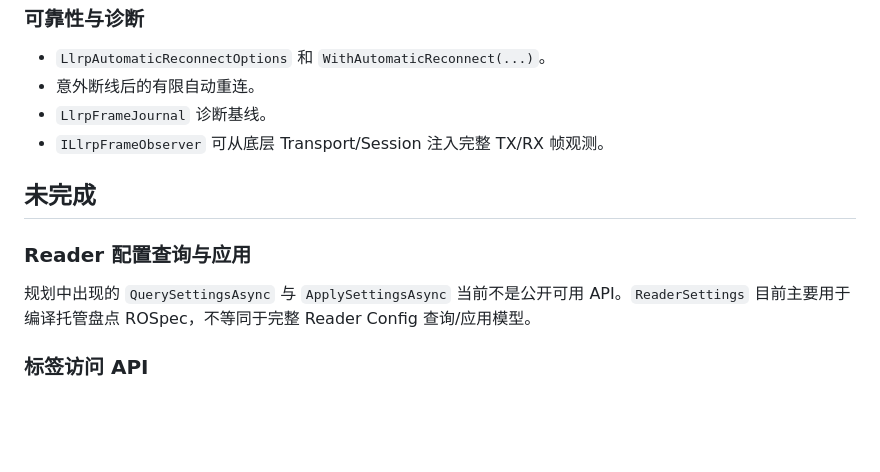
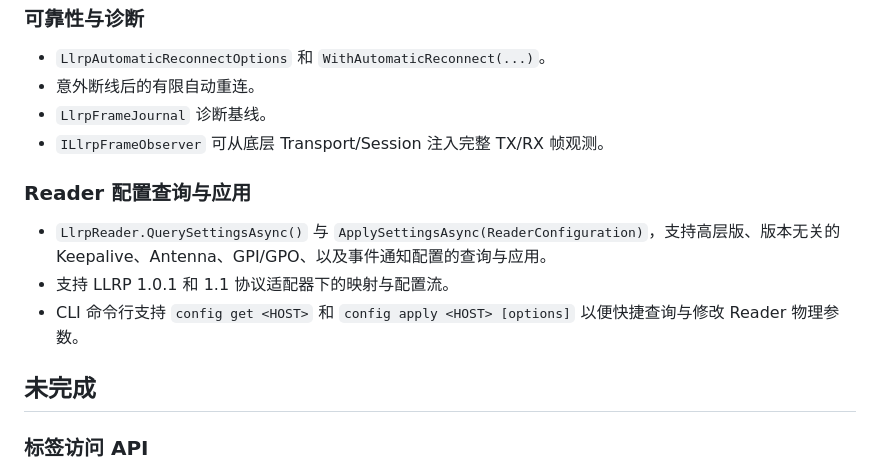
Before and after one commit to newton5555/LLRPCSharp, a Markdown page: docs/status.md, the part around the change. Rendered like a GitHub page; blank space fills up the shorter version.

Commit message:
docs: update status.md to reflect settings configuration implementation

```diff
--- a/docs/status.md
+++ b/docs/status.md
@@ -53,11 +53,13 @@
 - `LlrpFrameJournal` 诊断基线。
 - `ILlrpFrameObserver` 可从底层 Transport/Session 注入完整 TX/RX 帧观测。
 
-## 未完成
-
 ### Reader 配置查询与应用
 
-规划中出现的 `QuerySettingsAsync` 与 `ApplySettingsAsync` 当前不是公开可用 API。`ReaderSettings` 目前主要用于编译托管盘点 ROSpec，不等同于完整 Reader Config 查询/应用模型。
+- `LlrpReader.QuerySettingsAsync()` 与 `ApplySettingsAsync(ReaderConfiguration)`，支持高层版、版本无关的 Keepalive、Antenna、GPI/GPO、以及事件通知配置的查询与应用。
+- 支持 LLRP 1.0.1 和 1.1 协议适配器下的映射与配置流。
+- CLI 命令行支持 `config get <HOST>` 和 `config apply <HOST> [options]` 以便快捷查询与修改 Reader 物理参数。
+
+## 未完成
 
 ### 标签访问 API
 
```
